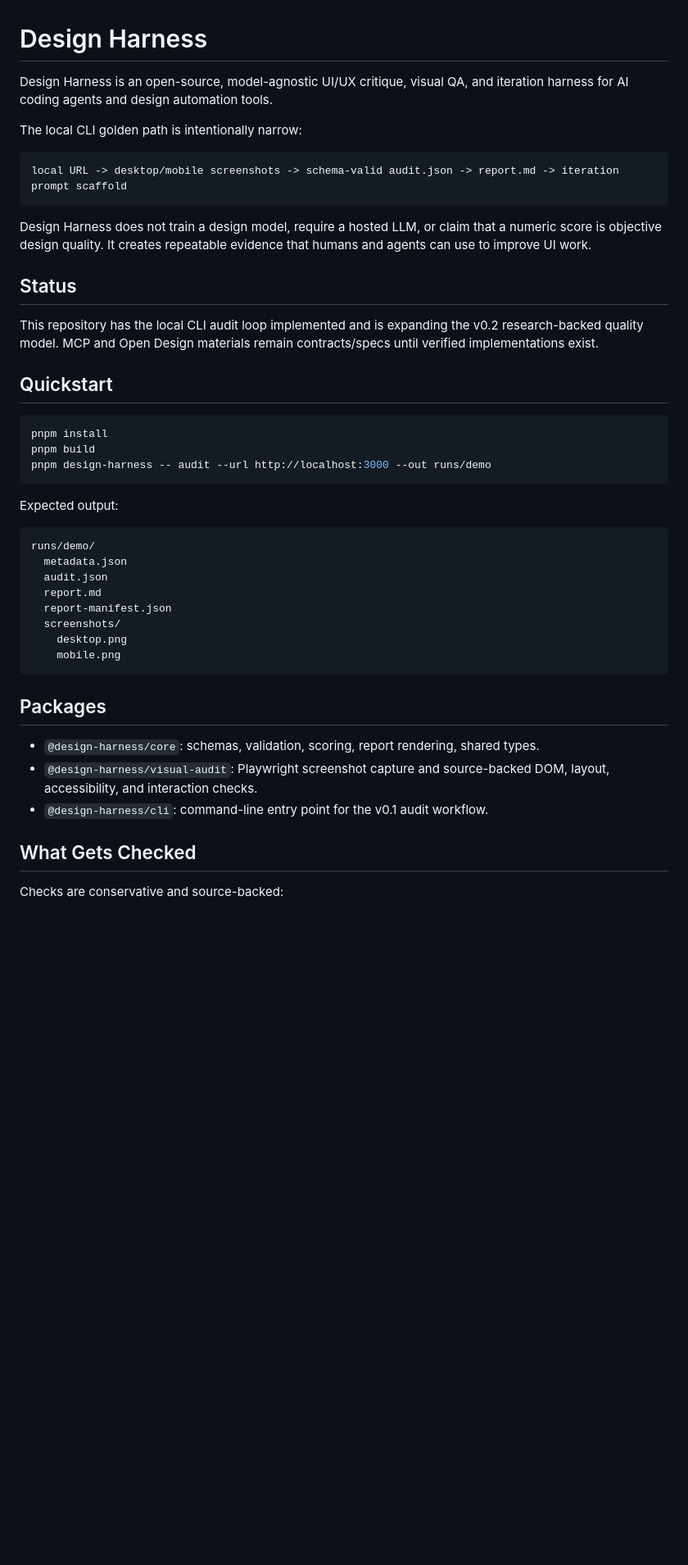
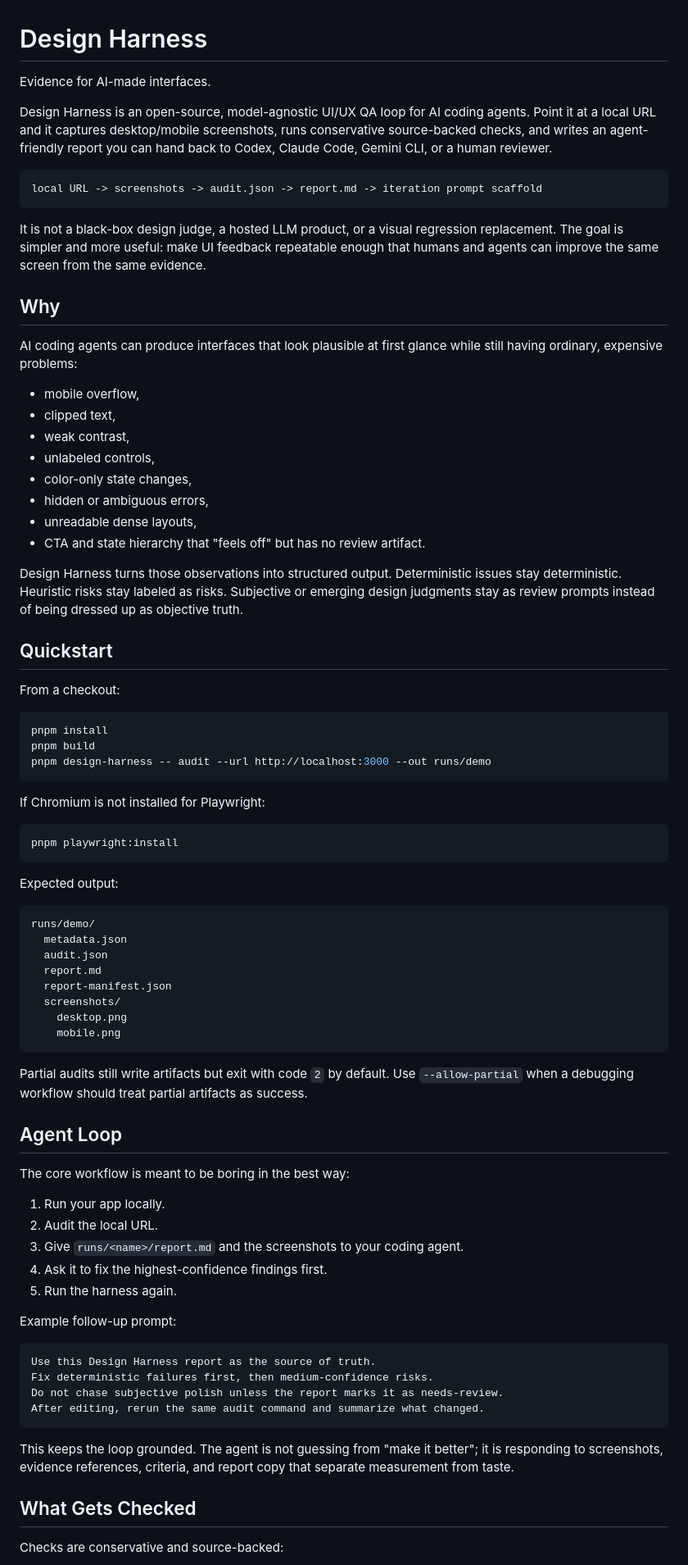
Before and after one commit to ictechgy/design-harness, a Markdown page: README.md, the part around one of its changes. Shown at 82% size. GitHub-like rendering; blank space fills up the shorter version.

Commit message:
docs: sharpen public README positioning

````diff
--- a/README.md
+++ b/README.md
@@ -1,25 +1,44 @@
 # Design Harness
 
-Design Harness is an open-source, model-agnostic UI/UX critique, visual QA, and iteration harness for AI coding agents and design automation tools.
+Evidence for AI-made interfaces.
 
-The local CLI golden path is intentionally narrow:
+Design Harness is an open-source, model-agnostic UI/UX QA loop for AI coding agents. Point it at a local URL and it captures desktop/mobile screenshots, runs conservative source-backed checks, and writes an agent-friendly report you can hand back to Codex, Claude Code, Gemini CLI, or a human reviewer.
 
 ```text
-local URL -> desktop/mobile screenshots -> schema-valid audit.json -> report.md -> iteration prompt scaffold
+local URL -> screenshots -> audit.json -> report.md -> iteration prompt scaffold
 ```
 
-Design Harness does not train a design model, require a hosted LLM, or claim that a numeric score is objective design quality. It creates repeatable evidence that humans and agents can use to improve UI work.
+It is not a black-box design judge, a hosted LLM product, or a visual regression replacement. The goal is simpler and more useful: make UI feedback repeatable enough that humans and agents can improve the same screen from the same evidence.
 
-## Status
+## Why
 
-This repository has the local CLI audit loop implemented and is expanding the v0.2 research-backed quality model. MCP and Open Design materials remain contracts/specs until verified implementations exist.
+AI coding agents can produce interfaces that look plausible at first glance while still having ordinary, expensive problems:
+
+- mobile overflow,
+- clipped text,
+- weak contrast,
+- unlabeled controls,
+- color-only state changes,
+- hidden or ambiguous errors,
+- unreadable dense layouts,
+- CTA and state hierarchy that "feels off" but has no review artifact.
+
+Design Harness turns those observations into structured output. Deterministic issues stay deterministic. Heuristic risks stay labeled as risks. Subjective or emerging design judgments stay as review prompts instead of being dressed up as objective truth.
 
 ## Quickstart
+
+From a checkout:
 
 ```bash
 pnpm install
 pnpm build
 pnpm design-harness -- audit --url http://localhost:3000 --out runs/demo
+```
+
+If Chromium is not installed for Playwright:
+
+```bash
+pnpm playwright:install
 ```
 
 Expected output:
@@ -35,11 +54,28 @@ runs/demo/
     mobile.png
 ```
 
-## Packages
+Partial audits still write artifacts but exit with code `2` by default. Use `--allow-partial` when a debugging workflow should treat partial artifacts as success.
 
-- `@design-harness/core`: schemas, validation, scoring, report rendering, shared types.
-- `@design-harness/visual-audit`: Playwright screenshot capture and source-backed DOM, layout, accessibility, and interaction checks.
-- `@design-harness/cli`: command-line entry point for the v0.1 audit workflow.
+## Agent Loop
+
+The core workflow is meant to be boring in the best way:
+
+1. Run your app locally.
+2. Audit the local URL.
+3. Give `runs/<name>/report.md` and the screenshots to your coding agent.
+4. Ask it to fix the highest-confidence findings first.
+5. Run the harness again.
+
+Example follow-up prompt:
+
+```text
+Use this Design Harness report as the source of truth.
+Fix deterministic failures first, then medium-confidence risks.
+Do not chase subjective polish unless the report marks it as needs-review.
+After editing, rerun the same audit command and summarize what changed.
+```
+
+This keeps the loop grounded. The agent is not guessing from "make it better"; it is responding to screenshots, evidence references, criteria, and report copy that separate measurement from taste.
 
 ## What Gets Checked
 
````
Also changed, not shown: other parts of README.md (+66 -19 lines).
